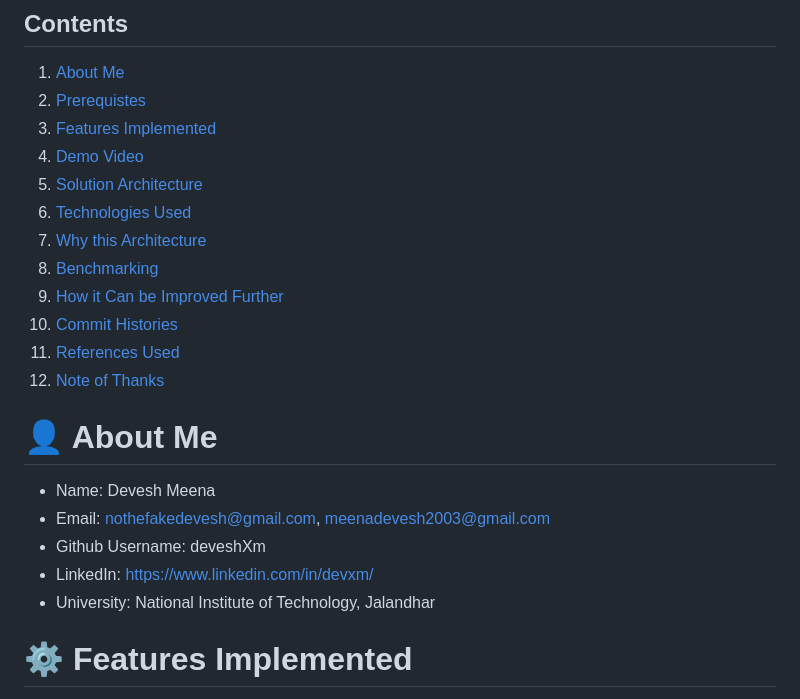
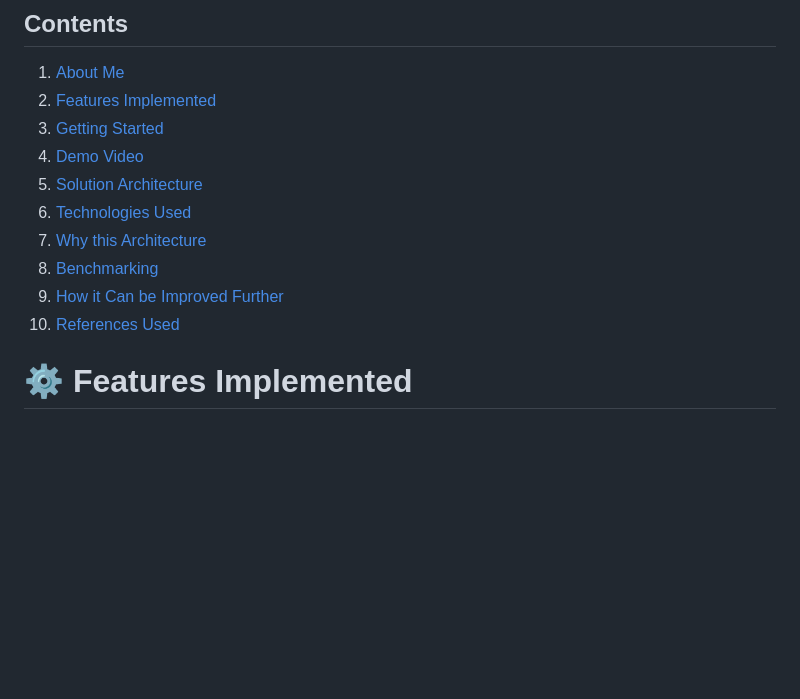
Before and after one commit to deveshXm/LogLens, a Markdown page: README.md, the part around the change. GitHub-like rendering; blank space fills up the shorter version.

Commit message:
refactor: updated README.md

```diff
--- a/README.md
+++ b/README.md
@@ -9,25 +9,16 @@
 
 ## Contents
 1. [About Me](#-about-me)
-5. [Prerequistes](#pre-requisites)
-5. [Features Implemented](#-features-implemented)
-6. [Demo Video](#-demo-video)
-7. [Solution Architecture](#-solution-architecture)
-8. [Technologies Used](#-technologies-used)
-9. [Why this Architecture](#-why-this-architecture-stands-out-best)
-10. [Benchmarking](#-benchmarking)
-13. [How it Can be Improved Further](#-how-it-can-be-improved-further)
-15. [Commit Histories](#-commit-histories)
-16. [References Used](#-references-used)
-17. [Note of Thanks](#-note-of-thanks)
+2. [Features Implemented](#-features-implemented)
+3. [Getting Started](#getting-started)
+4. [Demo Video](#-demo-video)
+5. [Solution Architecture](#-solution-architecture)
+6. [Technologies Used](#-technologies-used)
+7. [Why this Architecture](#-why-this-architecture-stands-out-best)
+8. [Benchmarking](#-benchmarking)
+9. [How it Can be Improved Further](#-how-it-can-be-improved-further)
+10. [References Used](#-references-used)
 
-# 👤 About Me
-
-- Name: Devesh Meena
-- Email: nothefakedevesh@gmail.com, meenadevesh2003@gmail.com
-- Github Username: deveshXm
-- LinkedIn: https://www.linkedin.com/in/devxm/
-- University: National Institute of Technology, Jalandhar
 # ⚙️ Features Implemented
 
 - [x] Log Ingestor
```
